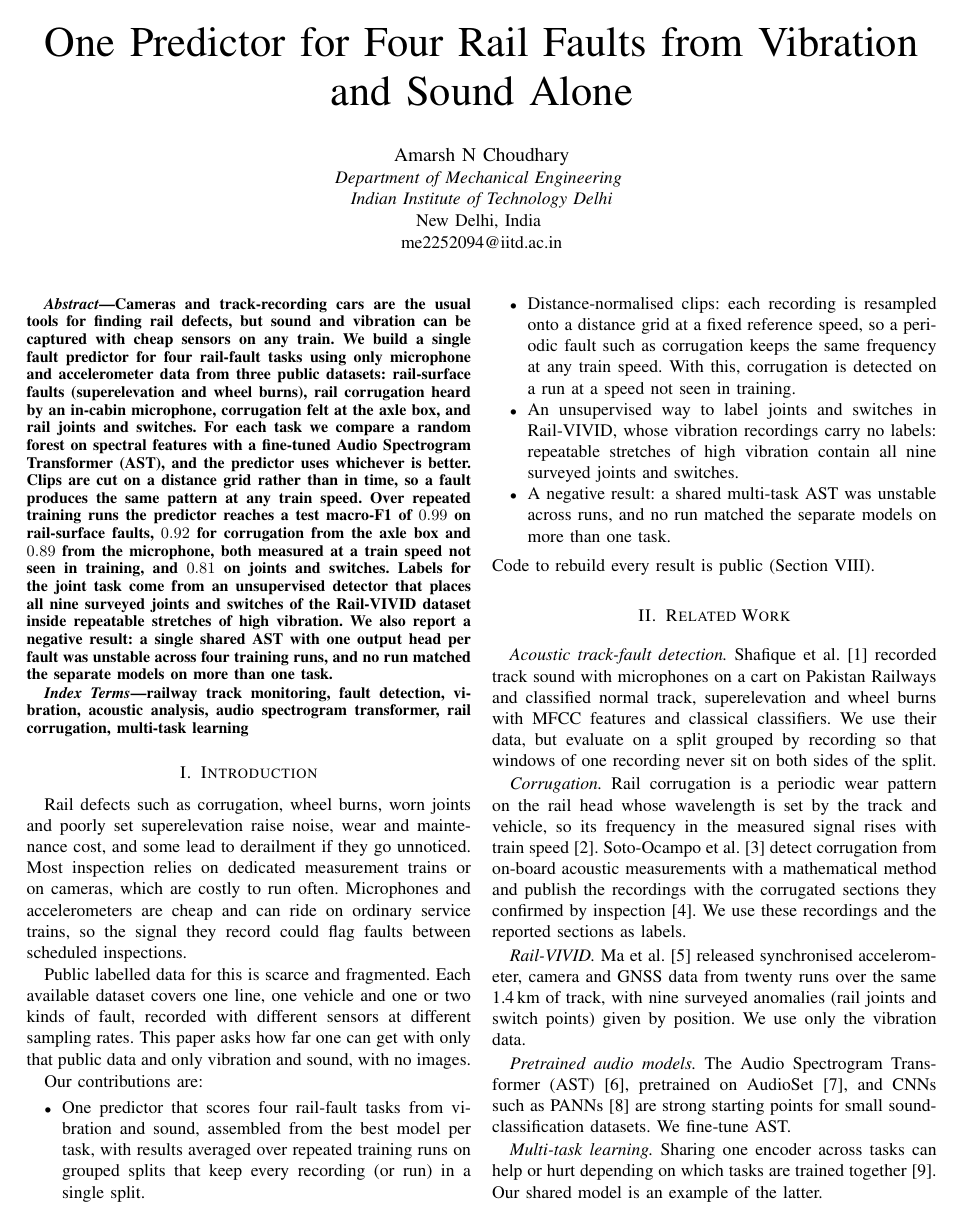
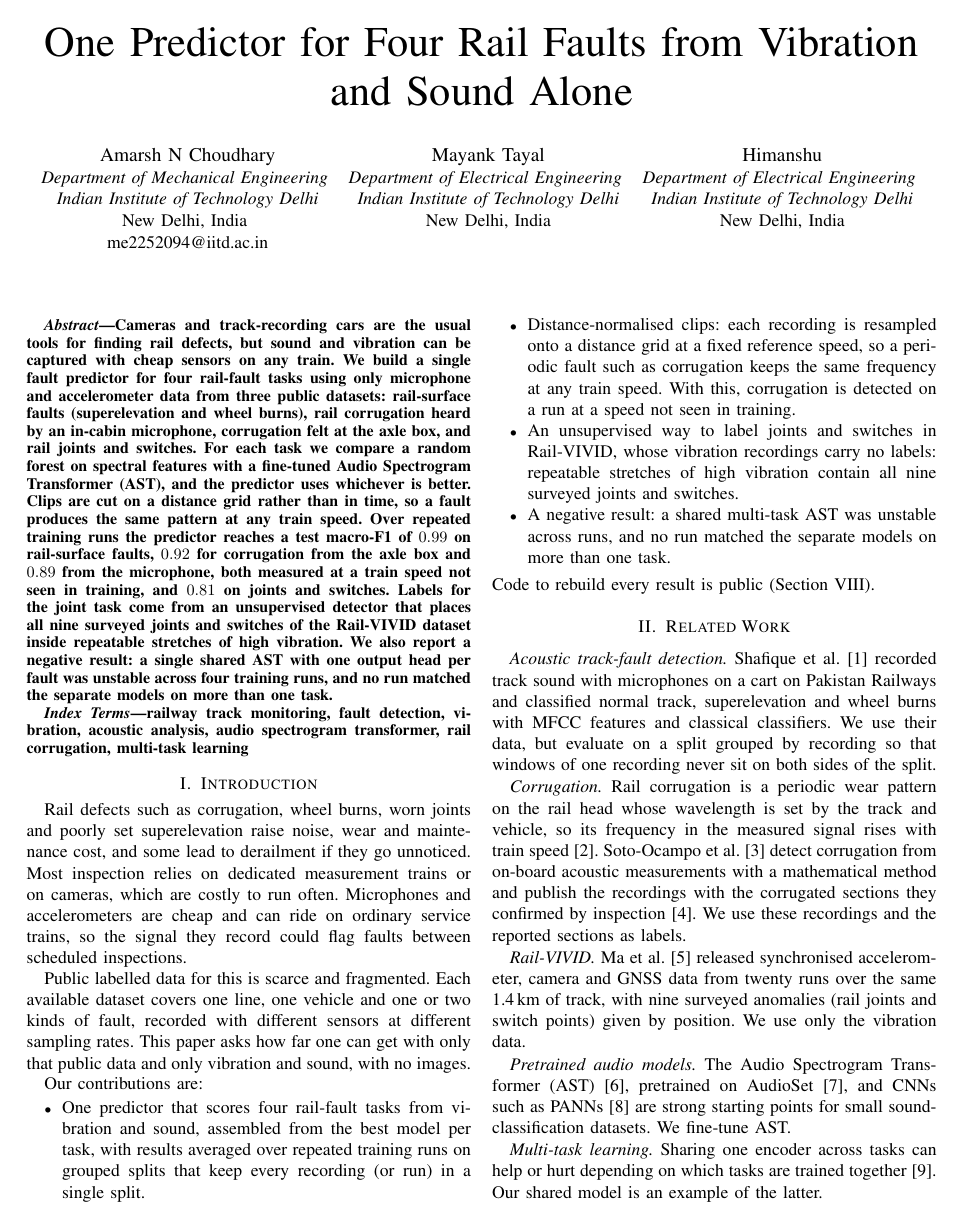
Before and after one commit to Zcodeod-OG/Research-Projects, a LaTeX paper (Rail-V/paper/main.tex): page 1 of 5. Compiled offline with pdfLaTeX.

Commit message:
Rail-V paper: add Mayank Tayal and Himanshu as authors
Co-Authored-By: Claude Opus 5.5 (1M context) <noreply@anthropic.com>
Claude-Session: https://claude.ai/code/session_014GxkFTpyhHv4ua2SsiBgGH

```diff
--- a/Rail-V/paper/main.tex
+++ b/Rail-V/paper/main.tex
@@ -24,6 +24,16 @@
 \textit{Indian Institute of Technology Delhi}\\
 New Delhi, India \\
 me2252094@iitd.ac.in}
+\and
+\IEEEauthorblockN{Mayank Tayal}
+\IEEEauthorblockA{\textit{Department of Electrical Engineering} \\
+\textit{Indian Institute of Technology Delhi}\\
+New Delhi, India}
+\and
+\IEEEauthorblockN{Himanshu}
+\IEEEauthorblockA{\textit{Department of Electrical Engineering} \\
+\textit{Indian Institute of Technology Delhi}\\
+New Delhi, India}
 }
 
 \maketitle
```
Also changed, not shown: Rail-V/paper/rail-v-paper.pdf.
